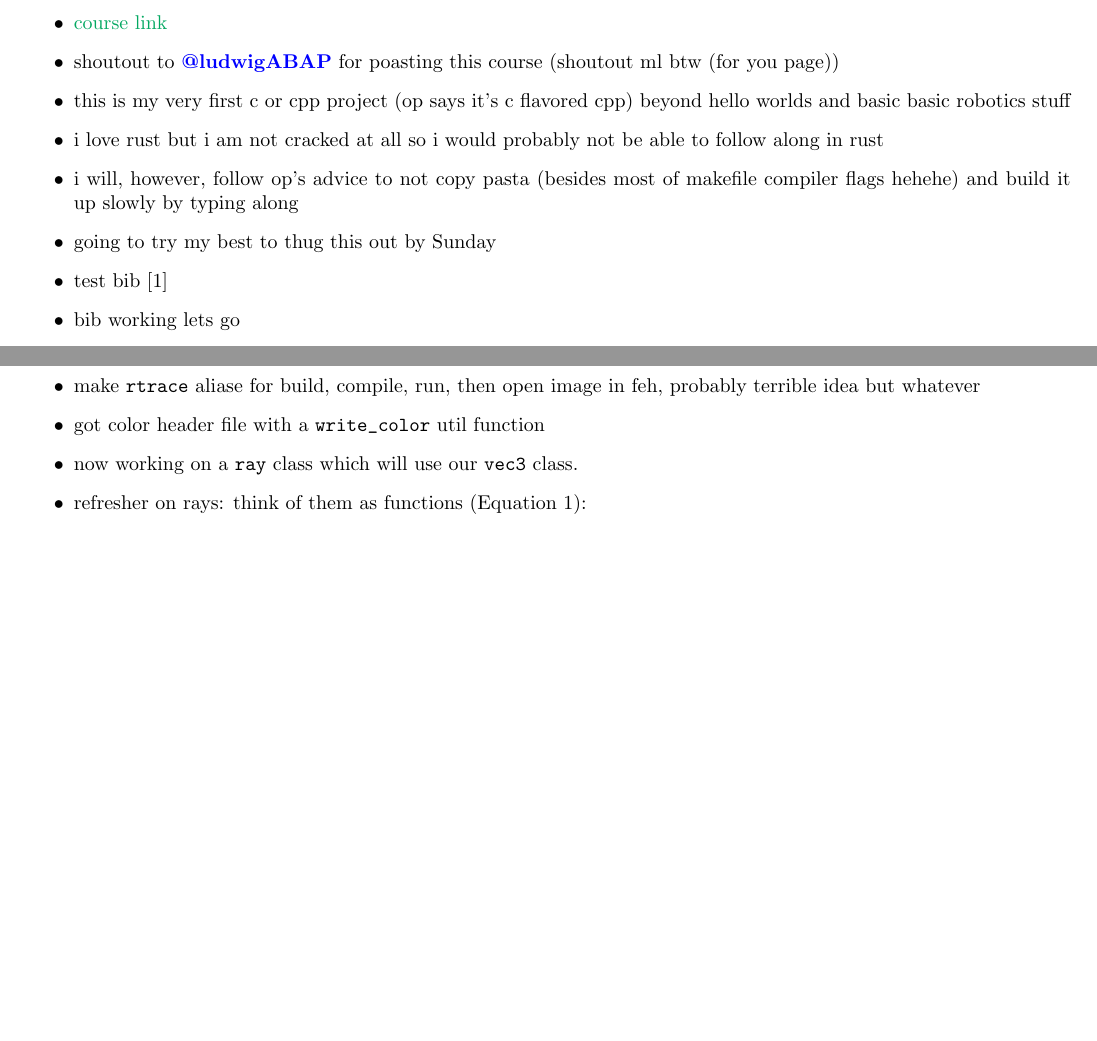
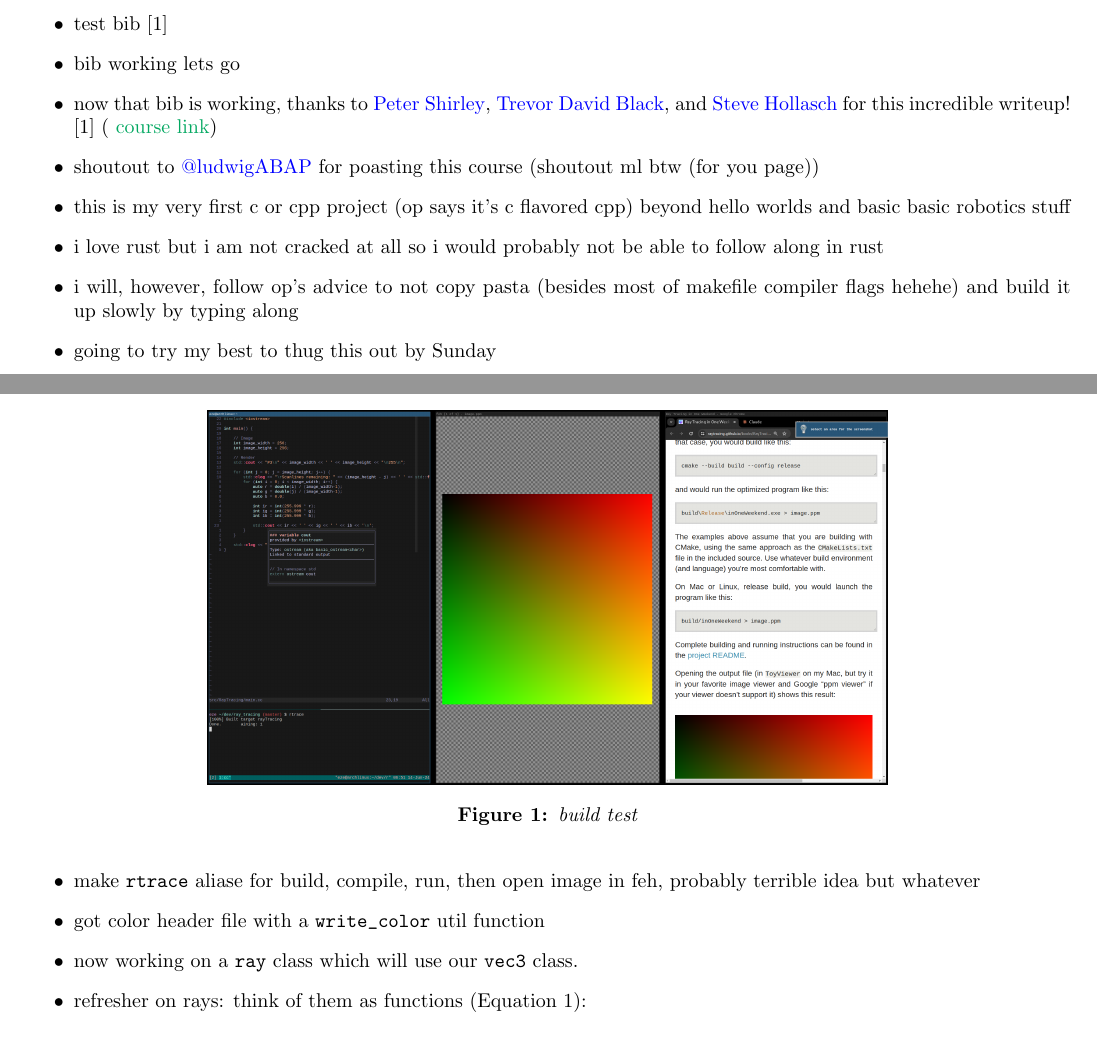
Before and after one commit to iturner72/ray_tracing_in_one_weekend, a LaTeX document (notes/latex/notes.tex, which reads notes/latex/chapters/week0.tex): two parts of page 2 of 6 before the commit and two parts of page 2 of 7 after it, joined at a grey line, cut so that both start at the same text, the shorter picture padded with empty space. Compiled offline with pdfLaTeX.

```diff
--- a/notes/latex/chapters/week0.tex
+++ b/notes/latex/chapters/week0.tex
@@ -11,9 +11,17 @@
         \footnotetext{ thanks pmarca!
             \textcolor{blue}{\href{https://pmarchive.com/guide_to_personal_productivity.html}{original
         blog post}} (archived by someone) }
-    \item \textcolor{DarkGreen}{\href{https://raytracing.github.io/books/RayTracingInOneWeekend.html}{course link}}
+    \item test bib \cite{Shirley2024RTW1}
+    \item bib working lets go
+    \item now that bib is working, thanks to
+        \textcolor{blue}{\href{https://github.com/petershirley}{Peter Shirley}},
+        \textcolor{blue}{\href{https://github.com/trevordblack}{Trevor David Black}}, and
+        \textcolor{blue}{\href{https://github.com/hollasch}{Steve Hollasch}}
+        for this incredible writeup! \cite{Shirley2024RTW1} (
+        \textcolor{DarkGreen}{\href{https://raytracing.github.io/books/RayTracingInOneWeekend.html}{course
+        link}})
     \item shoutout to
-        \textbf{\textcolor{blue}{\href{https://x.com/ludwigABAP}{@ludwigABAP}}}
+        \textcolor{blue}{\href{https://x.com/ludwigABAP}{@ludwigABAP}}
         for poasting this course (shoutout ml btw (for you page))
     \item this is my very first c or cpp project (op says it's c flavored cpp)
         beyond hello worlds and basic basic robotics stuff
```
Also changed, not shown: notes/latex/notes.pdf, notes/latex/chapters/week0.tex (16 more changed lines).
